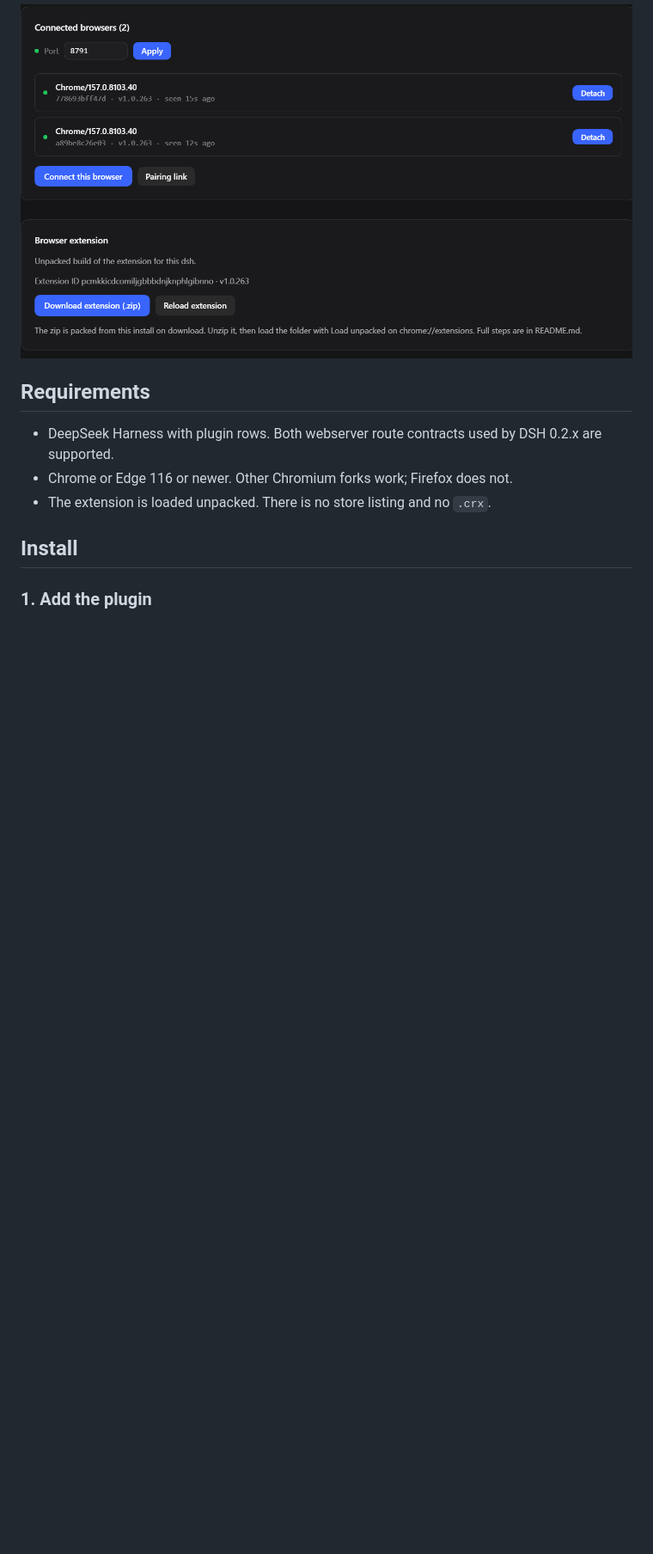
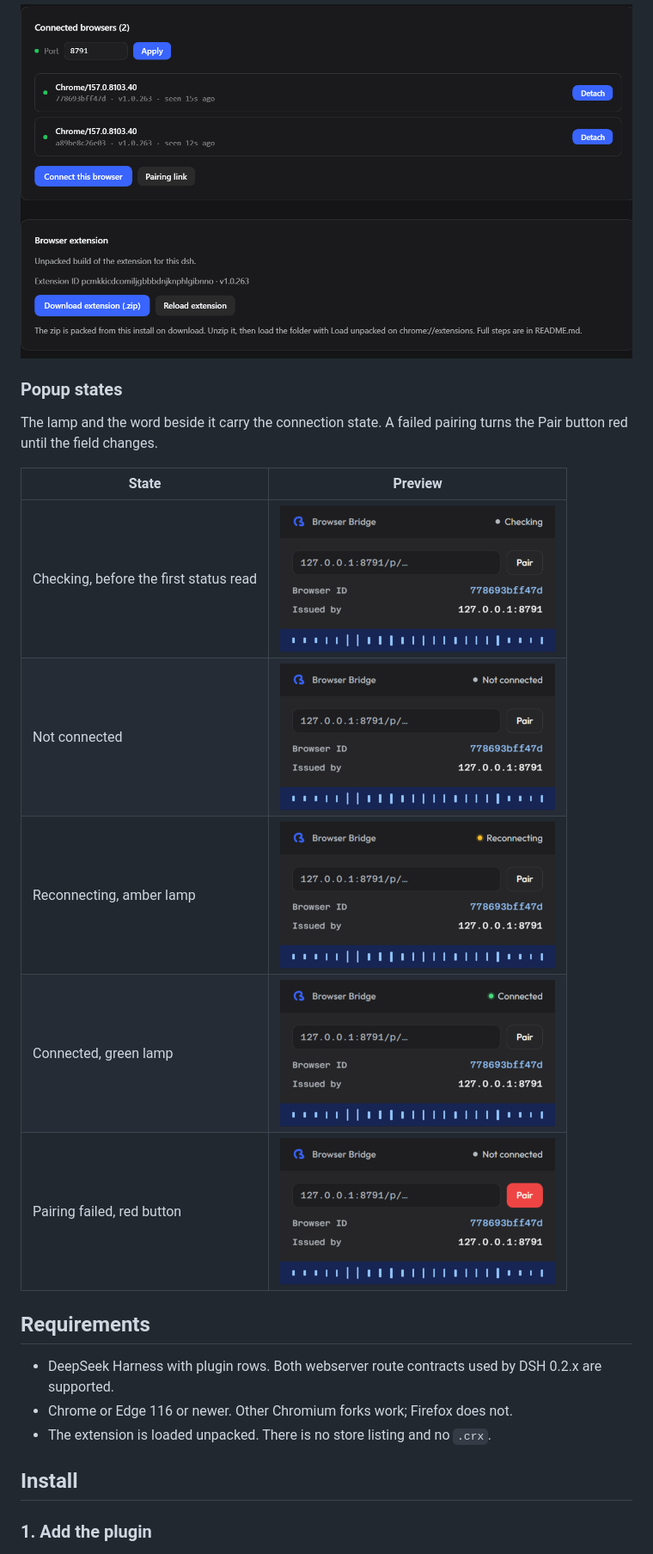
Before and after one commit to C4Hy0/dsh-browser-bridge, a Markdown page: README.md, the part around one of its changes. Shown at 86% size. Rendered like a GitHub page; pictures changed too: images/popup-checking.png (added), images/popup-connected.png (added), images/popup-error.png (added); blank space fills up the shorter version.

Commit message:
README: center header icon; document every popup state

```diff
--- a/README.md
+++ b/README.md
@@ -20,5 +20,18 @@ The plugin page in DSH, showing the connected browsers and the extension downloa
 
 ![Browser Bridge plugin page](images/plugin-page.png)
+
+### Popup states
+
+The lamp and the word beside it carry the connection state. A failed pairing
+turns the Pair button red until the field changes.
+
+| State | Preview |
+| --- | --- |
+| Checking, before the first status read | <img src="images/popup-checking.png" width="320" alt="Popup checking state"> |
+| Not connected | <img src="images/popup-not-connected.png" width="320" alt="Popup not connected state"> |
+| Reconnecting, amber lamp | <img src="images/popup-reconnecting.png" width="320" alt="Popup reconnecting state"> |
+| Connected, green lamp | <img src="images/popup-connected.png" width="320" alt="Popup connected state"> |
+| Pairing failed, red button | <img src="images/popup-error.png" width="320" alt="Popup pairing error state"> |
 
 ## Requirements
 
```
Also changed, not shown: other parts of README.md (+6 -6 lines).
